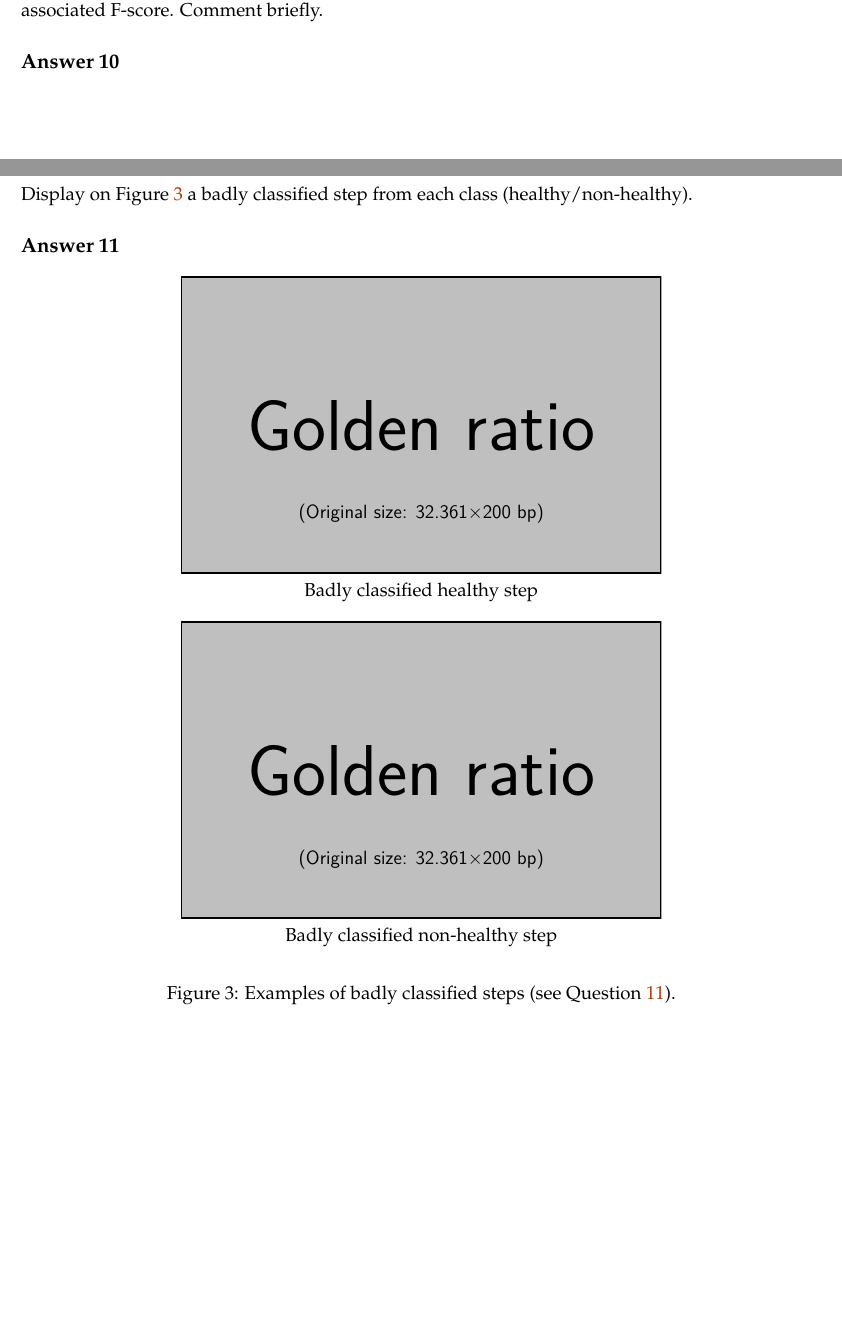
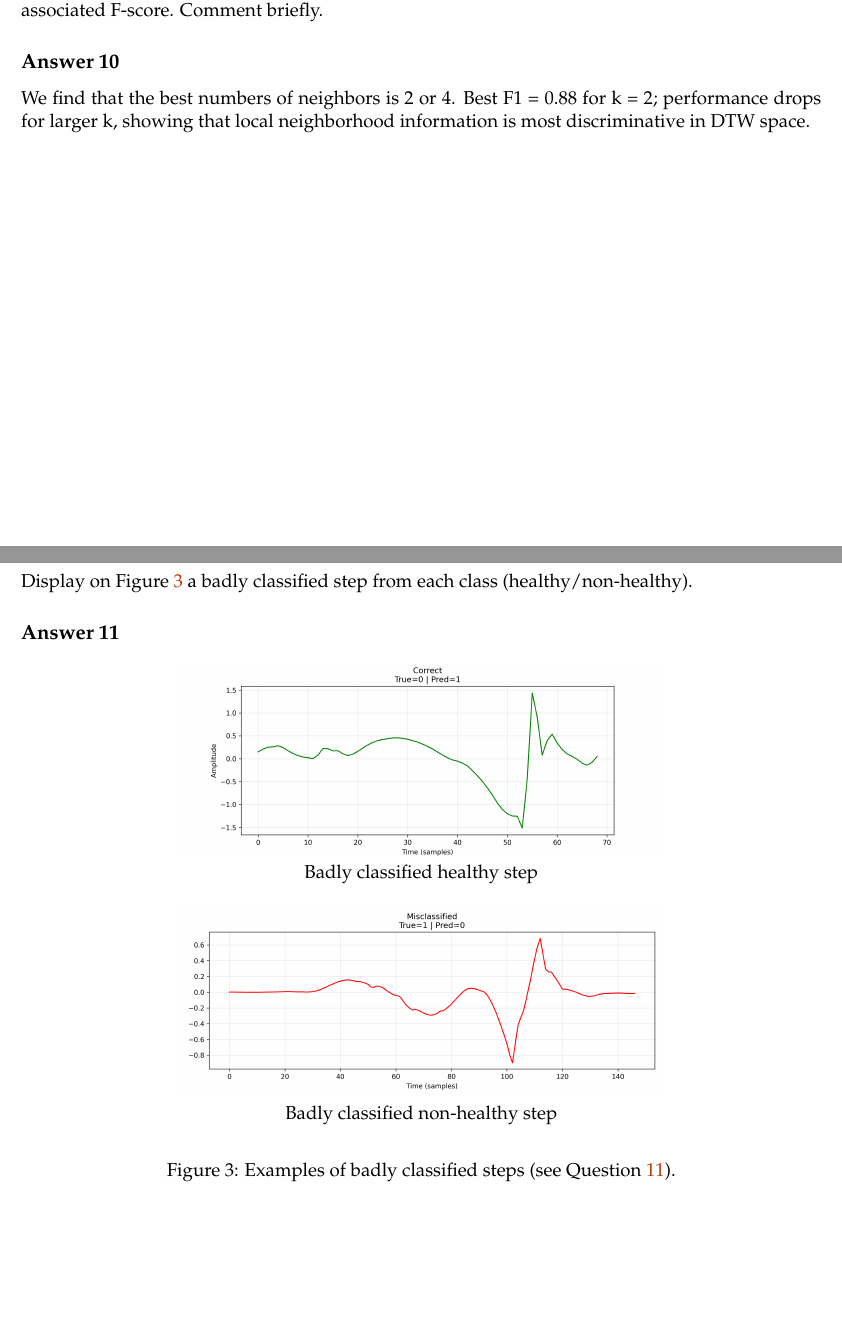
Before and after one commit to fotisk07/TimeSeries-TP, a LaTeX document (TP1/main.tex): two parts of pages 8 and 9 of 9, joined at a grey line, cut so that both start at the same text, the shorter picture padded with empty space. Compiled offline with pdfLaTeX.

Commit message:
Data study

```diff
--- a/TP1/main.tex
+++ b/TP1/main.tex
@@ -441,6 +441,8 @@ Combine the DTW and a k-neighbors classifier to classify each step. Find the opt
 \end{exercise}
 
 \begin{solution}
+    We find that the best numbers of neighbors is 2 or 4.
+    Best F1 = 0.88 for k = 2; performance drops for larger k, showing that local neighborhood information is most discriminative in DTW space.
 
 \end{solution}
 
@@ -453,12 +455,12 @@ Display on Figure~\ref{fig:class-errors} a badly classified step from each class
 \begin{figure}
     \centering
     \begin{minipage}[t]{\textwidth}
-    \centerline{\includegraphics[width=0.6\textwidth]{example-image-golden}}
+    \centerline{\includegraphics[width=0.6\textwidth]{figures/BCHS.png}}
     \centerline{Badly classified healthy step}
     \end{minipage}
     \vskip1em
     \begin{minipage}[t]{\textwidth}
-    \centerline{\includegraphics[width=0.6\textwidth]{example-image-golden}}
+    \centerline{\includegraphics[width=0.6\textwidth]{figures/BCNHS.png}}
     \centerline{Badly classified non-healthy step}
     \end{minipage}
     \vskip1em
```
Also changed, not shown: TP1/pyproject.toml (+2 -0 lines), TP1/figures/BCHS.png (added), TP1/figures/BCNHS.png (added), TP1/figures/Jfk**2_N1000.png, TP1/figures/Jfk**2_N200.png, TP1/figures/Jfk**2_N500.png, TP1/figures/gamma_N1000.png, TP1/figures/gamma_N200.png, TP1/figures/gamma_N500.png, 3 other files.
